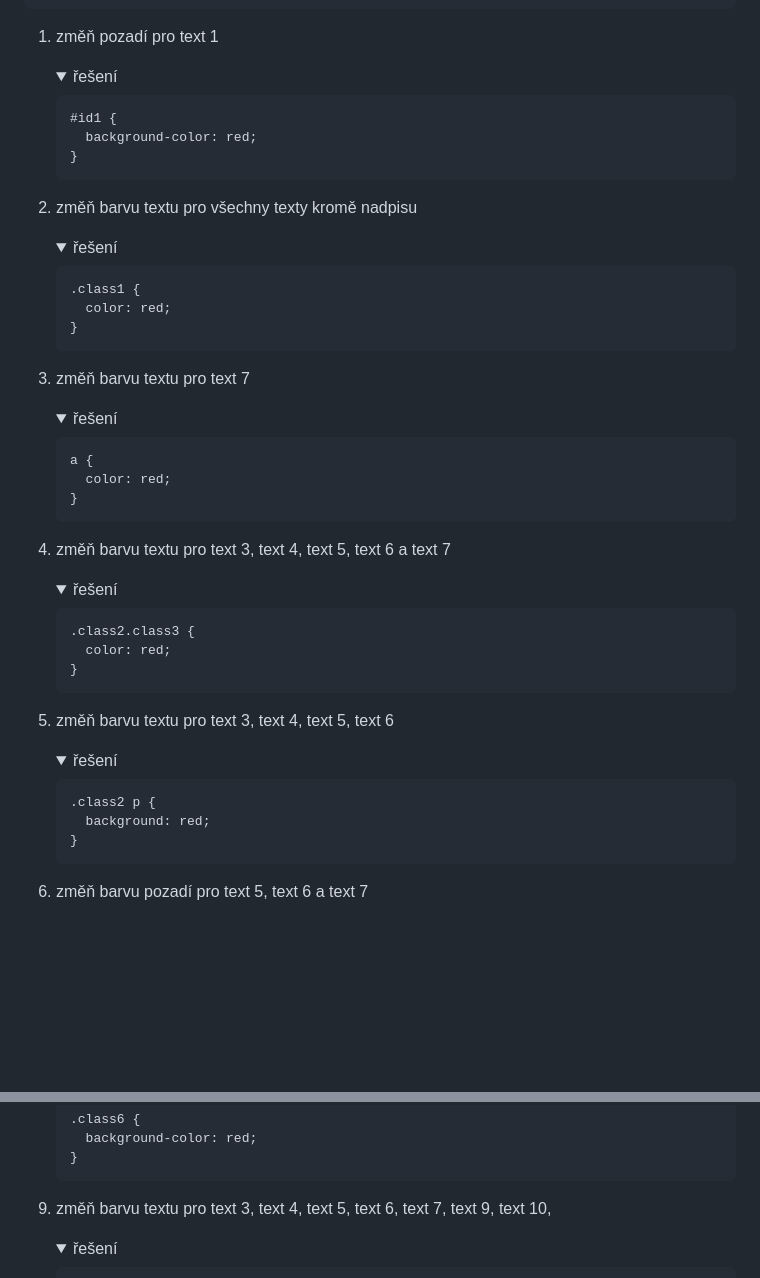
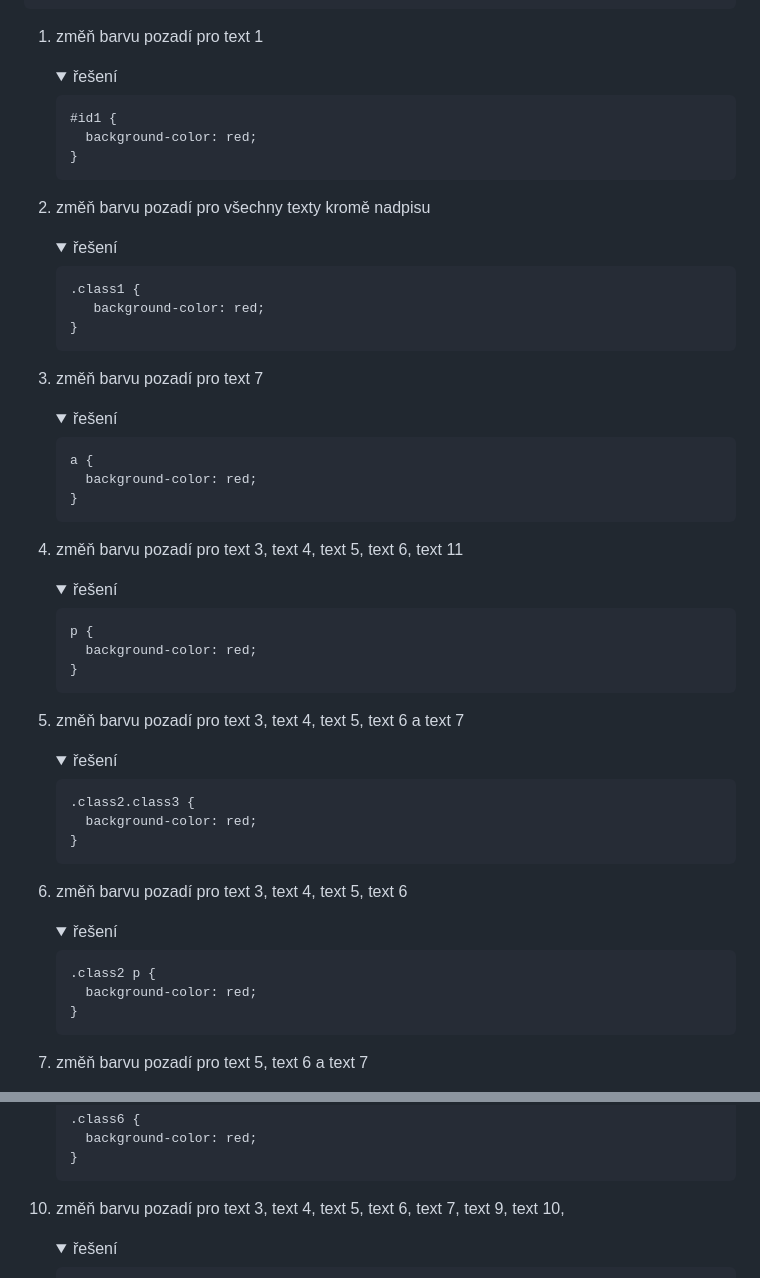
Before and after one commit to kohuto/gpisnicka, a Markdown page: V6/zapis_hodina/css.md, 2 parts joined by grey strips. Rendered like a GitHub page; folded sections open; blank space fills up the shorter version.

Commit message:
kviz update

````diff
--- a/V6/zapis_hodina/css.md
+++ b/V6/zapis_hodina/css.md
@@ -196,7 +196,7 @@ Pro následující úlohy použijte tento HTML kód:
 </div>
 ```
 
-1. změň pozadí pro text 1
+1. změň barvu pozadí pro text 1
    <details>
      <summary>řešení</summary>
 
@@ -208,49 +208,60 @@ Pro následující úlohy použijte tento HTML kód:
 
    </details>
 
-2. změň barvu textu pro všechny texty kromě nadpisu
+2. změň barvu pozadí pro všechny texty kromě nadpisu
    <details>
      <summary>řešení</summary>
 
    ```css
    .class1 {
-     color: red;
+      background-color: red;
    }
    ```
 
    </details>
 
-3. změň barvu textu pro text 7
+3. změň barvu pozadí pro text 7
       <details>
         <summary>řešení</summary>
 
    ```css
    a {
-     color: red;
+     background-color: red;
+   }
+   ```
+
+   </details>
+3. změň barvu pozadí pro text 3, text 4, text 5, text 6, text 11
+      <details>
+        <summary>řešení</summary>
+
+   ```css
+   p {
+     background-color: red;
    }
    ```
 
    </details>
 
-4. změň barvu textu pro text 3, text 4, text 5, text 6 a text 7
+4. změň barvu pozadí pro text 3, text 4, text 5, text 6 a text 7
    <details>
      <summary>řešení</summary>
 
    ```css
    .class2.class3 {
-     color: red;
+     background-color: red;
    }
    ```
 
    </details>
 
-5. změň barvu textu pro text 3, text 4, text 5, text 6
+5. změň barvu pozadí pro text 3, text 4, text 5, text 6
    <details>
      <summary>řešení</summary>
 
    ```css
    .class2 p {
-     background: red;
+     background-color: red;
    }
    ```
 
@@ -293,7 +304,7 @@ Pro následující úlohy použijte tento HTML kód:
 
    </details>
 
-9. změň barvu textu pro text 3, text 4, text 5, text 6, text 7, text 9, text 10,
+9. změň barvu pozadí pro text 3, text 4, text 5, text 6, text 7, text 9, text 10,
    <details>
      <summary>řešení</summary>
 
````
